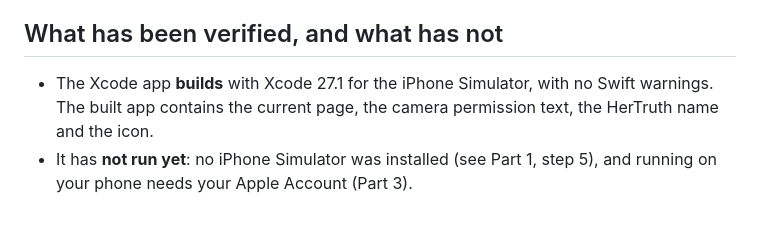
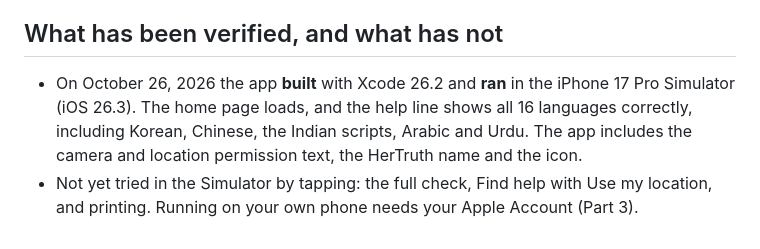
Before and after one commit to Devamin17/HerTruth, a Markdown page: HerTruth/docs/IPHONE_GUIDE.md, the part around the change. Rendered like a GitHub page.

Commit message:
iPhone guide: record what was verified in the Simulator

```diff
--- a/HerTruth/docs/IPHONE_GUIDE.md
+++ b/HerTruth/docs/IPHONE_GUIDE.md
@@ -68,7 +68,8 @@ With a free Apple Account the app keeps working for 7 days. To renew, connect th
 
 ## What has been verified, and what has not
 
-- The Xcode app **builds** with Xcode 27.1 for the iPhone Simulator, with no Swift warnings. The built app contains the
-  current page, the camera permission text, the HerTruth name and the icon.
-- It has **not run yet**: no iPhone Simulator was installed (see Part 1, step 5), and running on your phone needs your
-  Apple Account (Part 3).
+- On October 26, 2026 the app **built** with Xcode 26.2 and **ran** in the iPhone 17 Pro Simulator (iOS 26.3). The home
+  page loads, and the help line shows all 16 languages correctly, including Korean, Chinese, the Indian scripts, Arabic
+  and Urdu. The app includes the camera and location permission text, the HerTruth name and the icon.
+- Not yet tried in the Simulator by tapping: the full check, Find help with Use my location, and printing. Running on
+  your own phone needs your Apple Account (Part 3).
```
